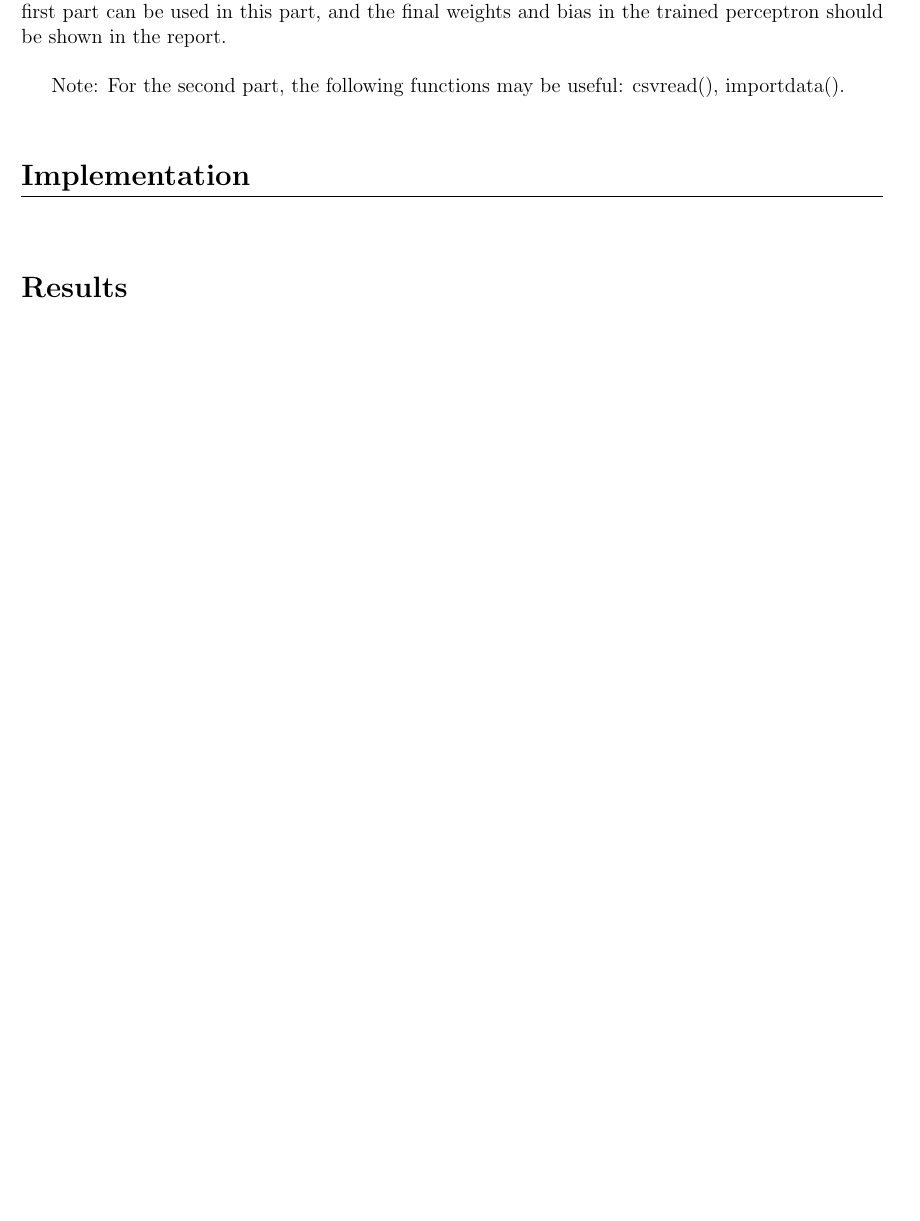
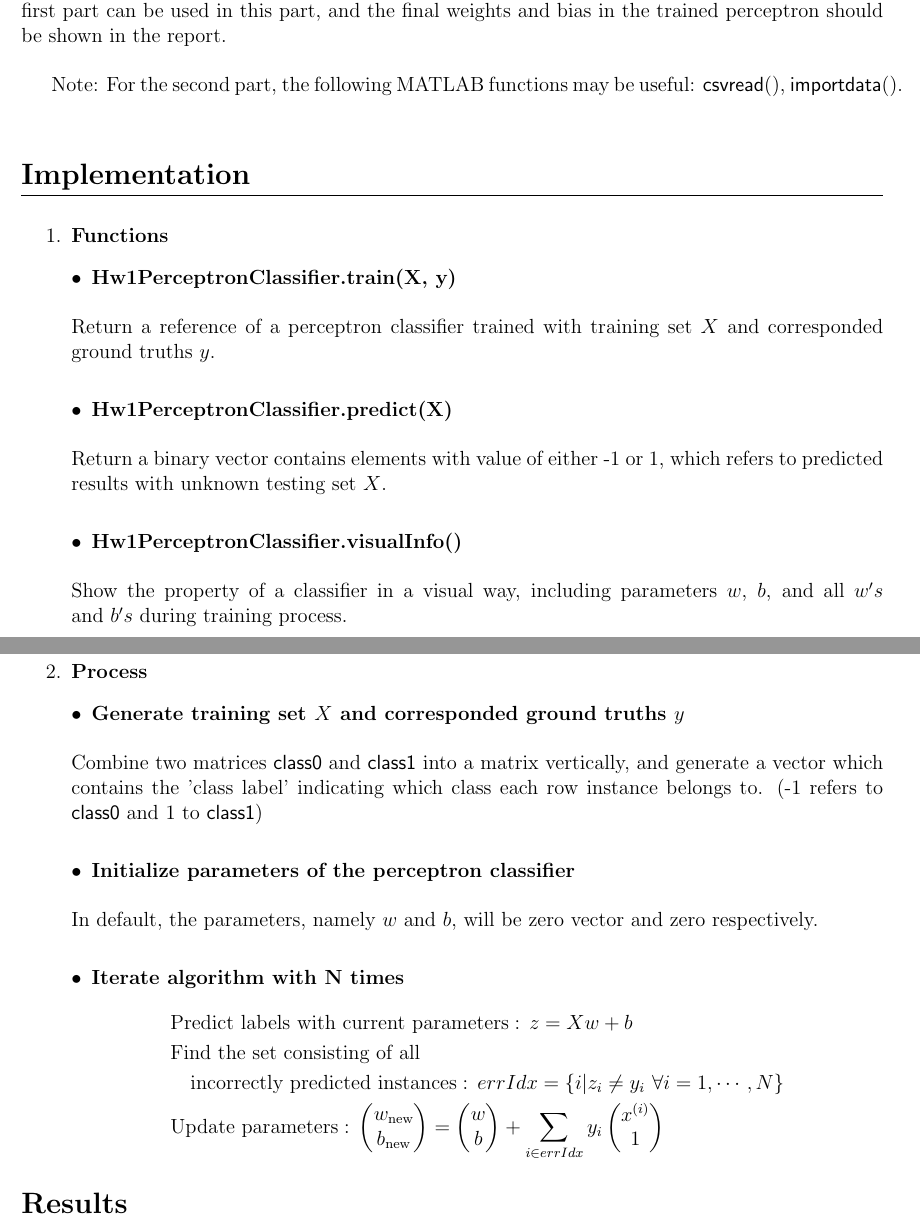
Before and after one commit to HW-Lee/2015-NN-Homeworks, a LaTeX problem sheet (HW01/report/Hw1_Report.tex): part of page 1 of 2 before the commit and two parts of pages 1 and 2 of 2 after it, the two joined at a grey line, cut so that both start at the same text, the shorter picture padded with empty space. Compiled offline with pdfLaTeX.

Commit message:
LaTeX report: results remained

```diff
--- a/HW01/report/Hw1_Report.tex
+++ b/HW01/report/Hw1_Report.tex
@@ -7,6 +7,13 @@
 \usepackage{mathrsfs}
 \usepackage{amssymb}
 \usepackage{hyperref}
+
+\makeatletter
+\renewenvironment{itemize}
+{\list{$\bullet$}{\leftmargin\z@ \labelwidth\z@ \itemindent-\leftmargin
+\let\makelabel\descriptionlabel}}
+{\endlist}
+\makeatother
 
 \begin{CJK}{UTF8}{bsmi}
 \title{\textbf{Homework1 / Linear Binary Perceptron}}
@@ -28,13 +35,42 @@ In the first part, a matlab script Hw1\_LinBinPerc\_DataGen.m is needed to gener
 
-In the second part, there is a given excel file NN\_RealDataForHW1.csv that contains grade information from a real NTHU course (obfuscated to hide the identity of students). Each column contains the grades for an activity, and the task is to discover how these columns were linearly combined to determine whether a student has passed (P) or failed (F). The code developed for the first part can be used in this part, and the final weights and bias in the trained perceptron should be shown in the report. \\
+In the second part, there is a given excel file $\mathsf{NN\_RealDataForHW1.csv}$ that contains grade information from a real NTHU course (obfuscated to hide the identity of students). Each column contains the grades for an activity, and the task is to discover how these columns were linearly combined to determine whether a student has passed (P) or failed (F). The code developed for the first part can be used in this part, and the final weights and bias in the trained perceptron should be shown in the report. \\
 
-Note: For the second part, the following functions may be useful: csvread(), importdata(). \\
+Note: For the second part, the following MATLAB functions may be useful: $\mathsf{csvread()}$, $\mathsf{importdata()}$. \\
 
 \section*{Implementation}
 \vspace{-20pt}
 \noindent\makebox[\linewidth]{\rule{\textwidth}{0.4pt}}
-\vspace{5pt}
 
+\begin{enumerate}
+	\item {\bf Functions}
+	\begin{itemize}
+		\item {\bf Hw1PerceptronClassifier.train(X, y)} \\ \\
+			Return a reference of a perceptron classifier trained with training set $X$ and corresponded ground truths $y$. \\
+		\item {\bf Hw1PerceptronClassifier.predict(X)} \\ \\
+			Return a binary vector contains elements with value of either -1 or 1, which refers to predicted results with unknown testing set $X$. \\
+		\item {\bf Hw1PerceptronClassifier.visualInfo()} \\ \\
+			Show the property of a classifier in a visual way, including parameters $w$, $b$, and all $w's$ and $b's$ during training process.
+	\end{itemize}
+	\newpage
+	\item {\bf Process}
+	\begin{itemize}
+		\item {\bf Generate training set $X$ and corresponded ground truths $y$} \\ \\
+			Combine two matrices $\mathsf{class0}$ and $\mathsf{class1}$ into a matrix vertically, and generate a vector which contains the
+			'class label' indicating which class each row instance belongs to. (-1 refers to $\mathsf{class0}$ and 1 to $\mathsf{class1}$) \\
+		\item {\bf Initialize parameters of the perceptron classifier} \\ \\
+			In default, the parameters, namely $w$ and $b$, will be zero vector and zero respectively. \\
+		\item {\bf Iterate algorithm with N times}
+		\begin{align*}
+			&\text{Predict labels with current parameters}: \, z=Xw+b \\
+			&\text{Find the set consisting of all} \\
+			&\quad \text{incorrectly predicted instances}: \, errIdx = \{i|z_i \neq y_i \,\, \forall i=1, \cdots, N \} \\
+			&\text{Update parameters}: \,
+			\begin{pmatrix}w_{\text{new}} \\ b_{\text{new}}\end{pmatrix} =
+			\begin{pmatrix}w \\ b\end{pmatrix} + \sum_{i \in errIdx}y_i
+			\begin{pmatrix}x^{(i)} \\ 1\end{pmatrix}
+		\end{align*}
+	\end{itemize}
+\end{enumerate}
 
 \section*{Results}
 \vspace{-20pt}
```
Also changed, not shown: HW01/report/Hw1_Report.pdf, HW01/report/Hw1_Report.tex (4 more changed lines).
